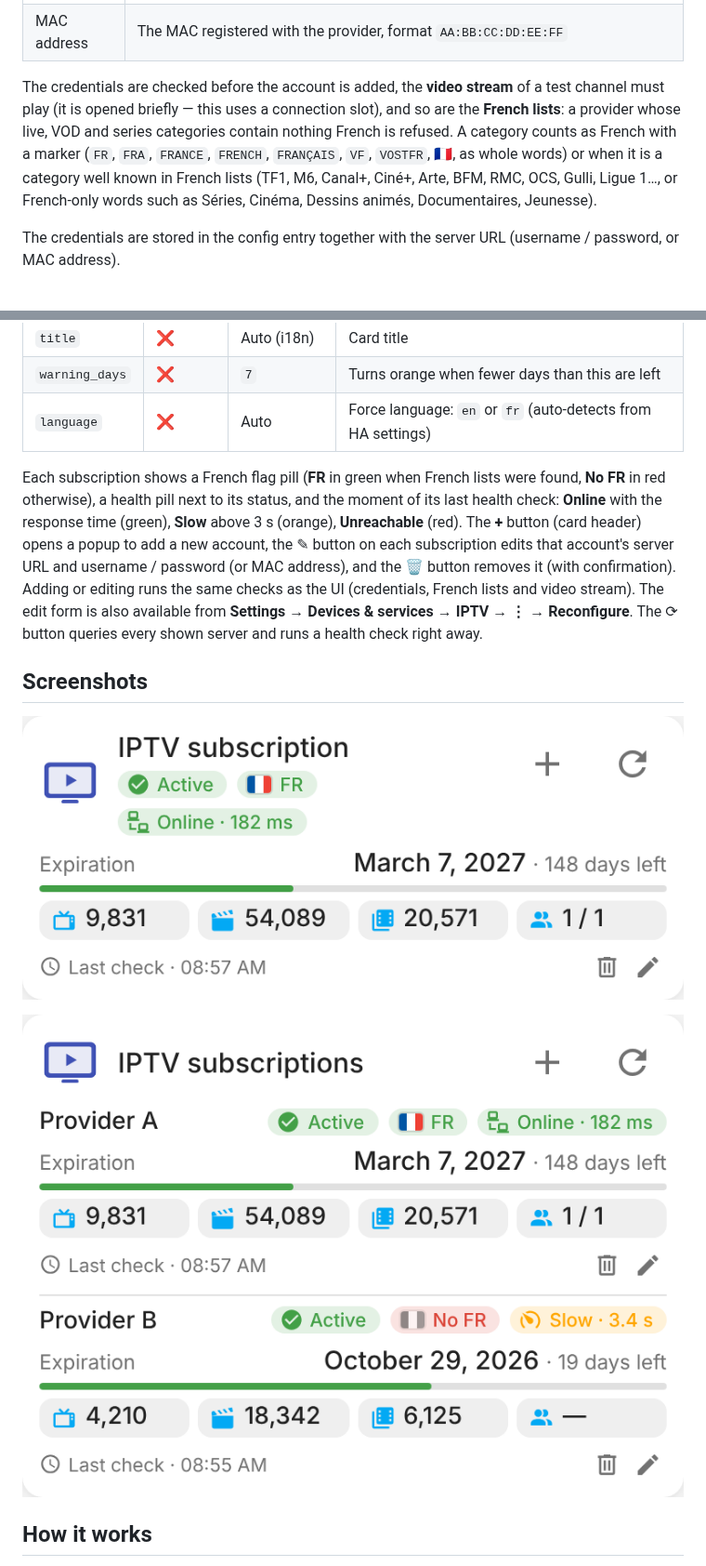
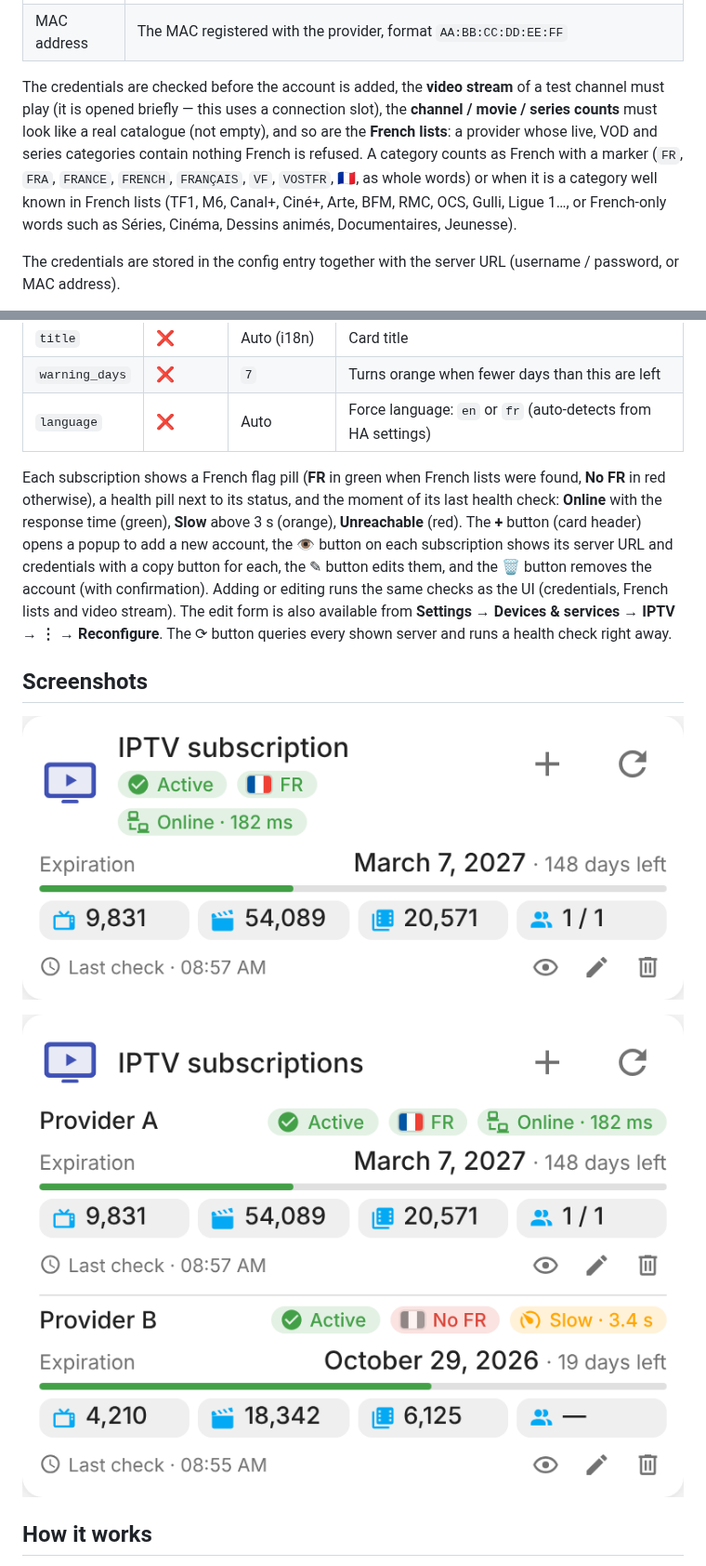
Before and after one commit to juju35/ha-iptv, a Markdown page: README.md, 2 parts joined by grey strips. Shown at 93% size. Rendered like a GitHub page; pictures changed too: screenshots/card-multi.png, screenshots/card.png.

```diff
--- a/README.md
+++ b/README.md
@@ -103,7 +103,7 @@ Delete the account in **Settings → Devices & services → IPTV**, then remove
 | Portal URL | Including the port, e.g. `http://your-portal:80` (the portal path like `/c/` or `/portal.php` is found automatically) |
 | MAC address | The MAC registered with the provider, format `AA:BB:CC:DD:EE:FF` |
 
-The credentials are checked before the account is added, the **video stream** of a test channel must play (it is opened briefly — this uses a connection slot), and so are the **French lists**: a provider whose live, VOD and series categories contain nothing French is refused. A category counts as French with a marker (`FR`, `FRA`, `FRANCE`, `FRENCH`, `FRANÇAIS`, `VF`, `VOSTFR`, 🇫🇷, as whole words) or when it is a category well known in French lists (TF1, M6, Canal+, Ciné+, Arte, BFM, RMC, OCS, Gulli, Ligue 1…, or French-only words such as Séries, Cinéma, Dessins animés, Documentaires, Jeunesse).
+The credentials are checked before the account is added, the **video stream** of a test channel must play (it is opened briefly — this uses a connection slot), the **channel / movie / series counts** must look like a real catalogue (not empty), and so are the **French lists**: a provider whose live, VOD and series categories contain nothing French is refused. A category counts as French with a marker (`FR`, `FRA`, `FRANCE`, `FRENCH`, `FRANÇAIS`, `VF`, `VOSTFR`, 🇫🇷, as whole words) or when it is a category well known in French lists (TF1, M6, Canal+, Ciné+, Arte, BFM, RMC, OCS, Gulli, Ligue 1…, or French-only words such as Séries, Cinéma, Dessins animés, Documentaires, Jeunesse).
 
 The credentials are stored in the config entry together with the server URL (username / password, or MAC address).
 
@@ -187,7 +187,7 @@ devices:
 | `warning_days` | ❌ | `7` | Turns orange when fewer days than this are left |
 | `language` | ❌ | Auto | Force language: `en` or `fr` (auto-detects from HA settings) |
 
-Each subscription shows a French flag pill (**FR** in green when French lists were found, **No FR** in red otherwise), a health pill next to its status, and the moment of its last health check: **Online** with the response time (green), **Slow** above 3 s (orange), **Unreachable** (red). The **+** button (card header) opens a popup to add a new account, the ✎ button on each subscription edits that account's server URL and username / password (or MAC address), and the 🗑 button removes it (with confirmation). Adding or editing runs the same checks as the UI (credentials, French lists and video stream). The edit form is also available from **Settings → Devices & services → IPTV → ⋮ → Reconfigure**. The ⟳ button queries every shown server and runs a health check right away.
+Each subscription shows a French flag pill (**FR** in green when French lists were found, **No FR** in red otherwise), a health pill next to its status, and the moment of its last health check: **Online** with the response time (green), **Slow** above 3 s (orange), **Unreachable** (red). The **+** button (card header) opens a popup to add a new account, the 👁 button on each subscription shows its server URL and credentials with a copy button for each, the ✎ button edits them, and the 🗑 button removes the account (with confirmation). Adding or editing runs the same checks as the UI (credentials, French lists and video stream). The edit form is also available from **Settings → Devices & services → IPTV → ⋮ → Reconfigure**. The ⟳ button queries every shown server and runs a health check right away.
 
 ## Screenshots
 
```
Also changed, not shown: CHANGELOG.md (+9 -0 lines), 11 other files.
